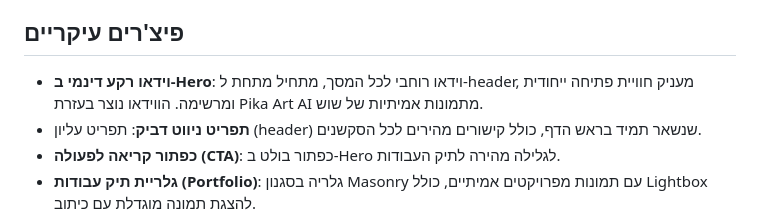
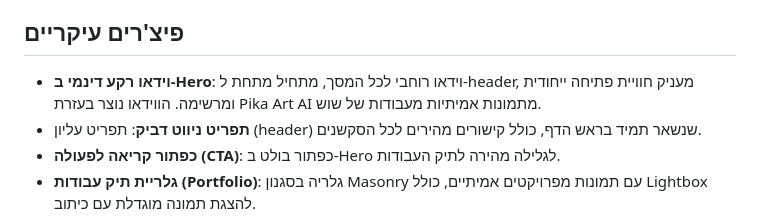
Before and after one commit to ShaharFullStack/SPI, a Markdown page: readme.md, the part around the change. Drawn GitHub-style.

```diff
--- a/readme.md
+++ b/readme.md
@@ -5,7 +5,7 @@
 
 ## פיצ'רים עיקריים
 
-- **וידאו רקע דינמי ב-Hero**: וידאו רוחבי לכל המסך, מתחיל מתחת ל-header, מעניק חוויית פתיחה ייחודית ומרשימה. הווידאו נוצר בעזרת Pika Art AI מתמונות אמיתיות של שוש.
+- **וידאו רקע דינמי ב-Hero**: וידאו רוחבי לכל המסך, מתחיל מתחת ל-header, מעניק חוויית פתיחה ייחודית ומרשימה. הווידאו נוצר בעזרת Pika Art AI מתמונות אמיתיות מעבודות של שוש.
 - **תפריט ניווט דביק**: תפריט עליון (header) שנשאר תמיד בראש הדף, כולל קישורים מהירים לכל הסקשנים.
 - **כפתור קריאה לפעולה (CTA)**: כפתור בולט ב-Hero לגלילה מהירה לתיק העבודות.
 - **גלריית תיק עבודות (Portfolio)**: גלריה בסגנון Masonry עם תמונות מפרויקטים אמיתיים, כולל Lightbox להצגת תמונה מוגדלת עם כיתוב.
```
